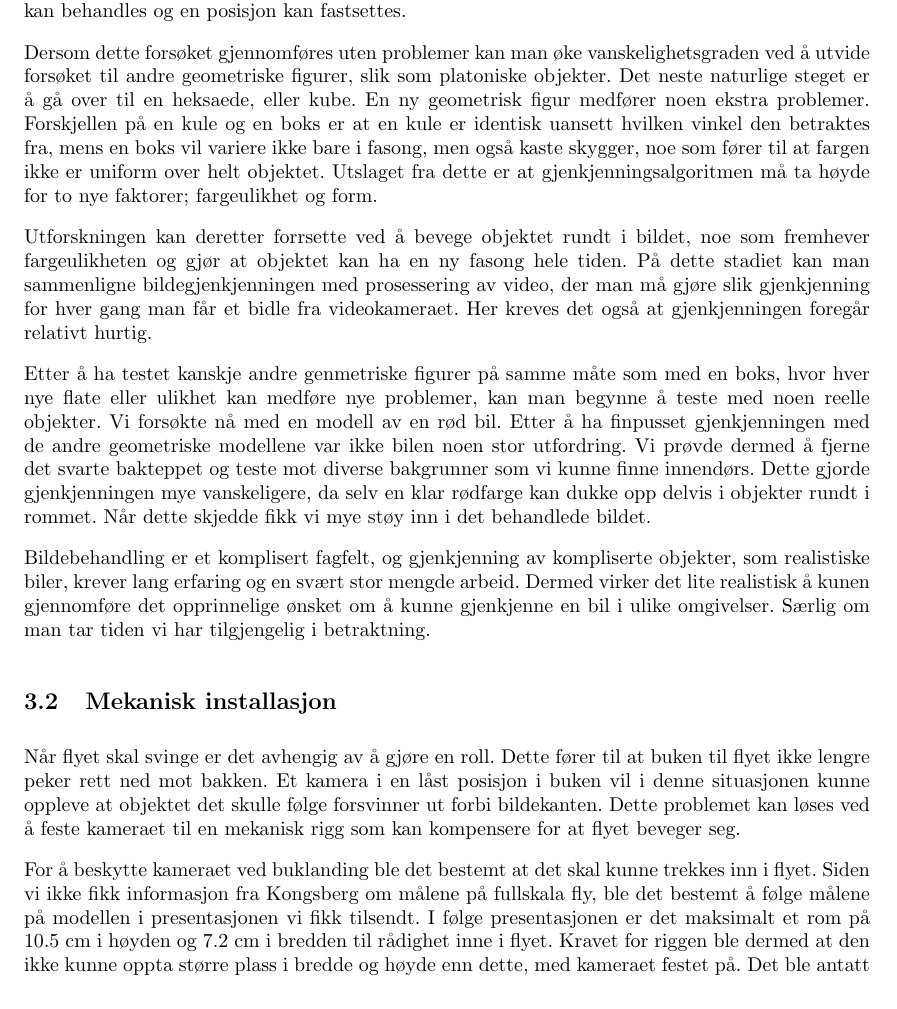
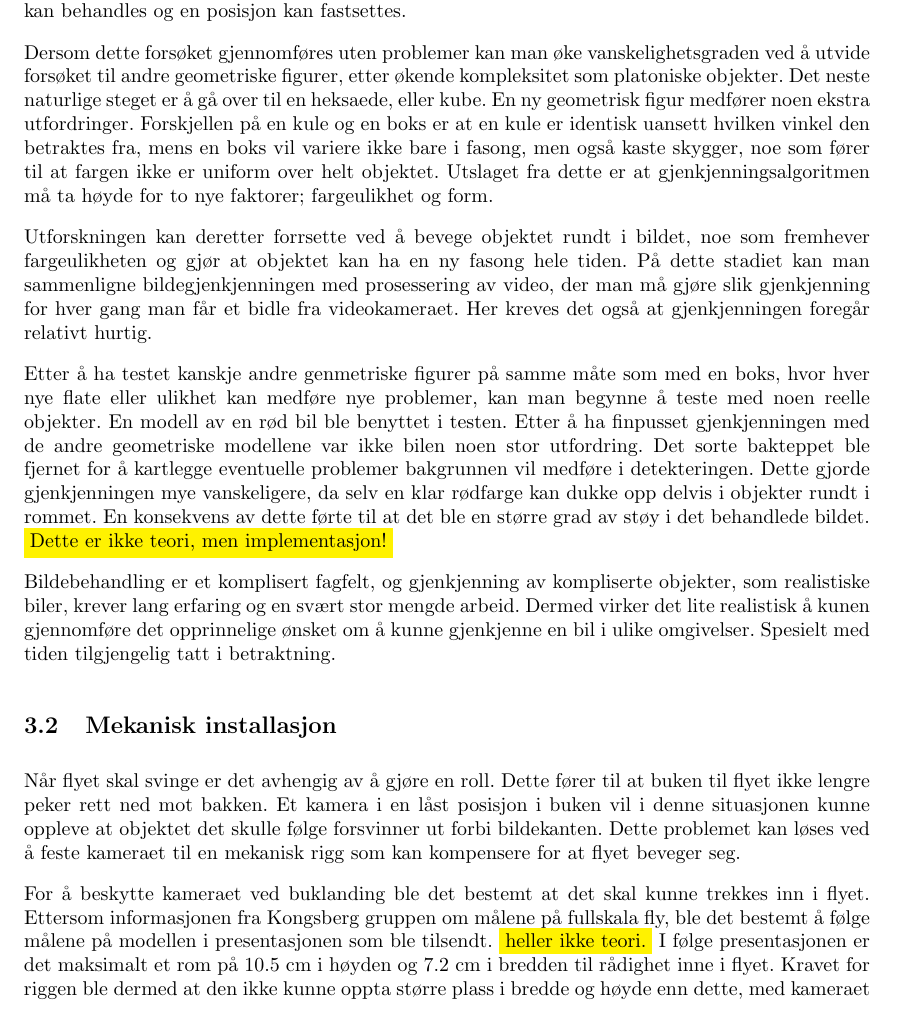
Before and after one commit to Aqwis/instrumentering-og-styring, a LaTeX paper (Ny-rapport/top.tex, which reads Ny-rapport/teori.tex): part of page 7 of 24, cut so that both start at the same text. Compiled offline with pdfLaTeX.

Commit message:
teorispråk

```diff
--- a/Ny-rapport/teori.tex
+++ b/Ny-rapport/teori.tex
@@ -4,18 +4,18 @@ Gjenkjenning av objekter i bilder er en kompleks prosess. Ønsket i starten av d
 
 For å opparbeide en forståelse for hvordan man gjenkjenner bilder må man gjøre gjenkjenningsprosessen stegvis. Uten noen tidligere erfaring på området begynte man med en enkel gemometrisk figur i en klar farge, for eksempel en gul ball, mot en mørk bakgrunn med god belysning. En mørk bakgrunn og en klar farge er enkle å skille fra hverandre, og objektet trer godt frem slik at det kan behandles og en posisjon kan fastsettes.
 
-Dersom dette forsøket gjennomføres uten problemer kan man øke vanskelighetsgraden ved å utvide forsøket til andre geometriske figurer, slik som platoniske objekter. Det neste naturlige steget er å gå over til en heksaede, eller kube. En ny geometrisk figur medfører noen ekstra problemer. Forskjellen på en kule og en boks er at en kule er identisk uansett hvilken vinkel den betraktes fra, mens en boks vil variere ikke bare i fasong, men også kaste skygger, noe som fører til at fargen ikke er uniform over helt objektet. Utslaget fra dette er at gjenkjenningsalgoritmen må ta høyde for to nye faktorer; fargeulikhet og form.
+Dersom dette forsøket gjennomføres uten problemer kan man øke vanskelighetsgraden ved å utvide forsøket til andre geometriske figurer, etter økende kompleksitet som platoniske objekter. Det neste naturlige steget er å gå over til en heksaede, eller kube. En ny geometrisk figur medfører noen ekstra utfordringer. Forskjellen på en kule og en boks er at en kule er identisk uansett hvilken vinkel den betraktes fra, mens en boks vil variere ikke bare i fasong, men også kaste skygger, noe som fører til at fargen ikke er uniform over helt objektet. Utslaget fra dette er at gjenkjenningsalgoritmen må ta høyde for to nye faktorer; fargeulikhet og form.
 
 Utforskningen kan deretter forrsette ved å bevege objektet rundt i bildet, noe som fremhever fargeulikheten og gjør at objektet kan ha en ny fasong hele tiden. På dette stadiet kan man sammenligne bildegjenkjenningen med prosessering av video, der man må gjøre slik gjenkjenning for hver gang man får et bidle fra videokameraet. Her kreves det også at gjenkjenningen foregår relativt hurtig.
 
-Etter å ha testet kanskje andre genmetriske figurer på samme måte som med en boks, hvor hver nye flate eller ulikhet kan medføre nye problemer, kan man begynne å teste med noen reelle objekter. Vi forsøkte nå med en modell av en rød bil. Etter å ha finpusset gjenkjenningen med de andre geometriske modellene var ikke bilen noen stor utfordring. Vi prøvde dermed å fjerne det svarte bakteppet og teste mot diverse bakgrunner som vi kunne finne innendørs. Dette gjorde gjenkjenningen mye vanskeligere, da selv en klar rødfarge kan dukke opp delvis i objekter rundt i rommet. Når dette skjedde fikk vi mye støy inn i det behandlede bildet.
+Etter å ha testet kanskje andre genmetriske figurer på samme måte som med en boks, hvor hver nye flate eller ulikhet kan medføre nye problemer, kan man begynne å teste med noen reelle objekter. En modell av en rød bil ble benyttet i testen. Etter å ha finpusset gjenkjenningen med de andre geometriske modellene var ikke bilen noen stor utfordring. Det sorte bakteppet ble fjernet for å kartlegge eventuelle problemer bakgrunnen vil medføre i detekteringen. Dette gjorde gjenkjenningen mye vanskeligere, da selv en klar rødfarge kan dukke opp delvis i objekter rundt i rommet. En konsekvens av dette førte til at det ble en større grad av støy i det behandlede bildet. \colorbox{yellow}{Dette er ikke teori, men implementasjon!}
 
-Bildebehandling er et komplisert fagfelt, og gjenkjenning av kompliserte objekter, som realistiske biler, krever lang erfaring og en svært stor mengde arbeid. Dermed virker det lite realistisk å kunen gjennomføre det opprinnelige ønsket om å kunne gjenkjenne en bil i ulike omgivelser. Særlig om man tar tiden vi har tilgjengelig i betraktning.
+Bildebehandling er et komplisert fagfelt, og gjenkjenning av kompliserte objekter, som realistiske biler, krever lang erfaring og en svært stor mengde arbeid. Dermed virker det lite realistisk å kunen gjennomføre det opprinnelige ønsket om å kunne gjenkjenne en bil i ulike omgivelser. Spesielt med tiden tilgjengelig tatt i betraktning.
 
 \subsection{Mekanisk installasjon}
 Når flyet skal svinge er det avhengig av å gjøre en roll. Dette fører til at buken til flyet ikke lengre peker rett ned mot bakken. Et kamera i en låst posisjon i buken vil i denne situasjonen kunne oppleve at objektet det skulle følge forsvinner ut forbi bildekanten. Dette problemet kan løses ved å feste kameraet til en mekanisk rigg som kan kompensere for at flyet beveger seg.
 
-For å beskytte kameraet ved buklanding ble det bestemt at det skal kunne trekkes inn i flyet. Siden vi ikke fikk informasjon fra Kongsberg om målene på fullskala fly, ble det bestemt å følge målene på modellen i presentasjonen vi fikk tilsendt. I følge presentasjonen er det maksimalt et rom på 10.5 cm i høyden og 7.2 cm i bredden til rådighet inne i flyet. Kravet for riggen ble dermed at den ikke kunne oppta større plass i bredde og høyde enn dette, med kameraet festet på. Det ble antatt at det for modellens skyld kunne brukes et lite kamera, på størrelse med et mobilkamera. Den andre grunnen til å bygge en liten rigg er for å hindre at vekten blir for høy. Kameraet måtte ha mulighet til å bevege synsretningen både horisontalt og vertikalt, noe som krever to servomotorer. I tillegg trengs en ekstra servomotor for å kunne trekke kameraet inn i flyet ved landing.
+For å beskytte kameraet ved buklanding ble det bestemt at det skal kunne trekkes inn i flyet. Ettersom informasjonen fra Kongsberg gruppen om målene på fullskala fly, ble det bestemt å følge målene på modellen i presentasjonen som ble tilsendt. \colorbox{yellow}{heller ikke teori.} I følge presentasjonen er det maksimalt et rom på 10.5 cm i høyden og 7.2 cm i bredden til rådighet inne i flyet. Kravet for riggen ble dermed at den ikke kunne oppta større plass i bredde og høyde enn dette, med kameraet festet på. Det ble antatt at det for modellens skyld kunne brukes et lite kamera, på størrelse med et mobilkamera. Den andre grunnen til å bygge en liten rigg er for å hindre at vekten blir for høy. Kameraet måtte ha mulighet til å bevege synsretningen både horisontalt og vertikalt, noe som krever to servomotorer. I tillegg trengs en ekstra servomotor for å kunne trekke kameraet inn i flyet ved landing.
 
 \subsubsection{Servomotor}
 
```
